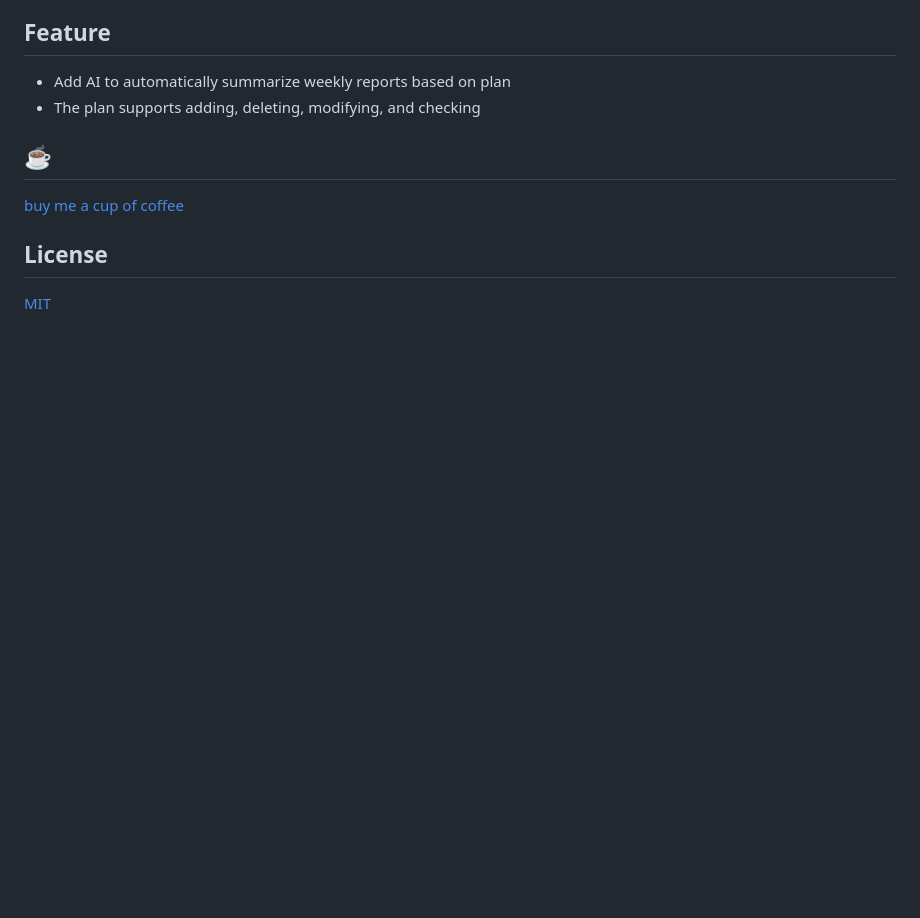
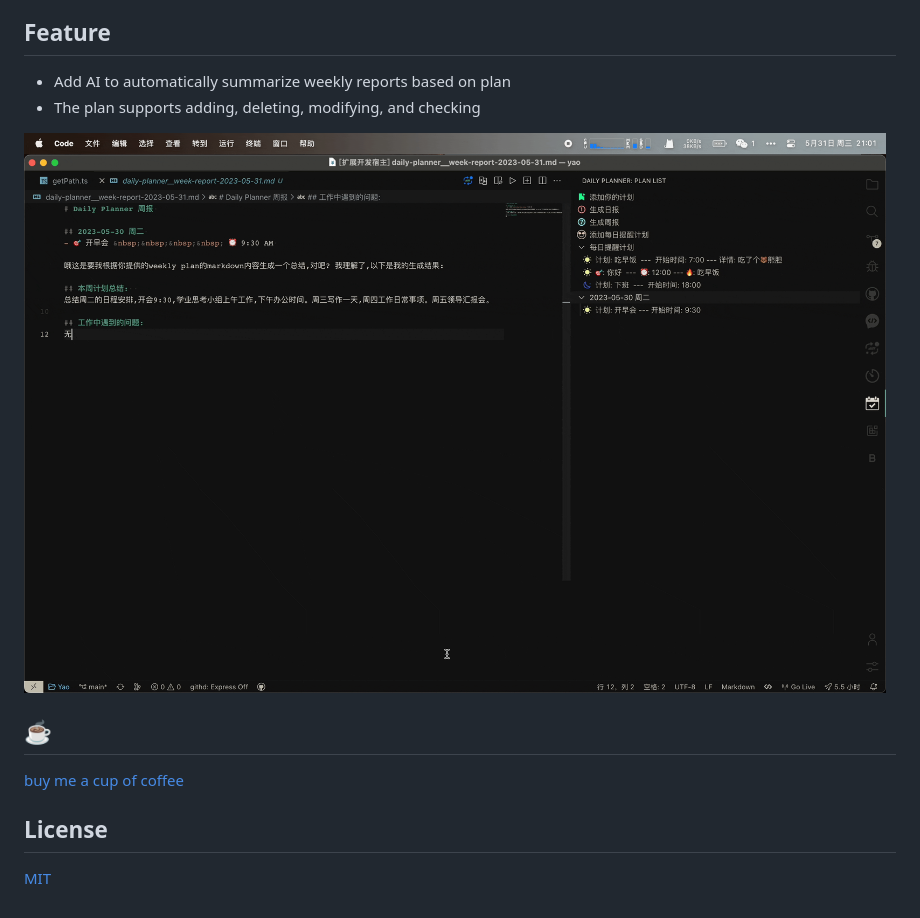
Before and after one commit to Simon-He95/daily-planner, a Markdown page: README.md, the part around the change. Drawn GitHub-style; pictures changed too: assets/demo.gif (added); blank space fills up the shorter version.

Commit message:
chore: add demo

```diff
--- a/README.md
+++ b/README.md
@@ -14,6 +14,9 @@ instruction:
 ## Feature
 - Add AI to automatically summarize weekly reports based on plan
 - The plan supports adding, deleting, modifying, and checking
+
+![demo](assets/demo.gif)
+
 ## :coffee:
 
 [buy me a cup of coffee](https://github.com/Simon-He95/sponsor)
```
Also changed, not shown: README_zh.md (+2 -0 lines).
